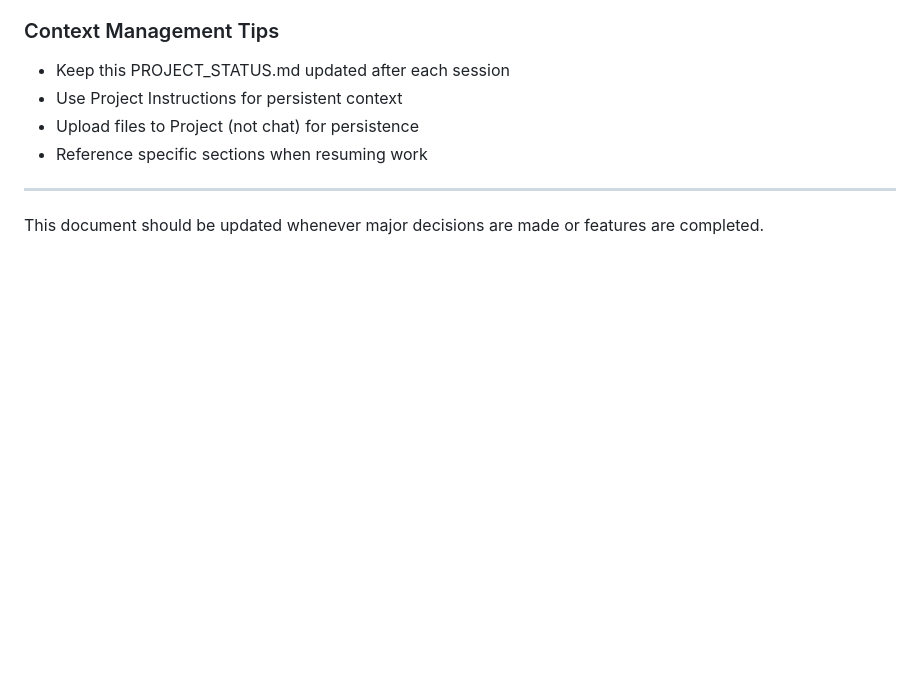
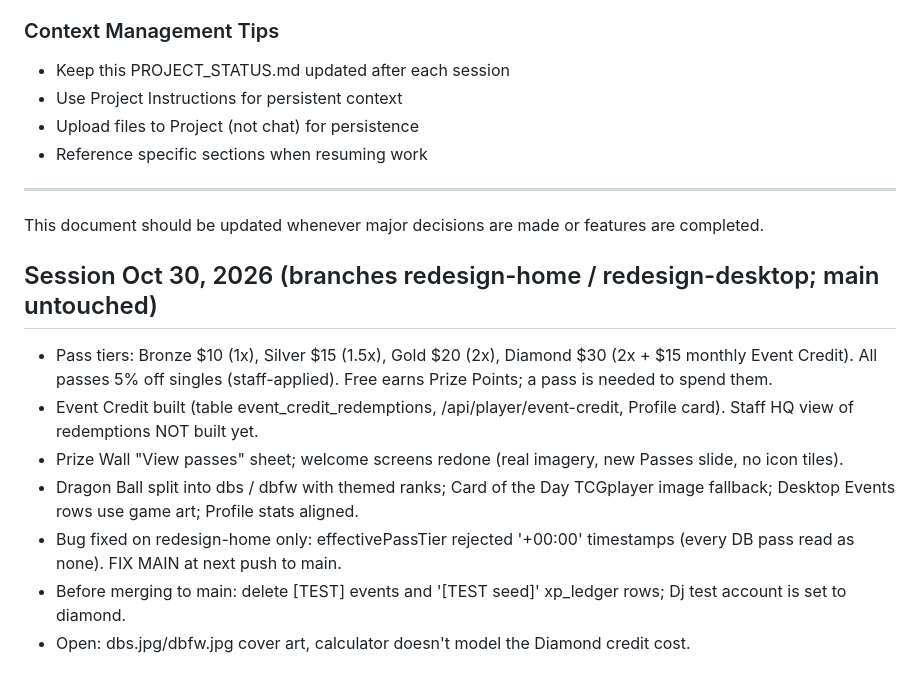
Before and after one commit to HyperDjGotsu/Hyperbolic-loyalty, a Markdown page: PROJECT_STATUS.md, the part around the change. Drawn GitHub-style; blank space fills up the shorter version.

Commit message:
Update PROJECT_STATUS for Oct 30 session
Co-Authored-By: Claude Sonnet 5.5 <noreply@anthropic.com>
Claude-Session: https://claude.ai/code/session_01LMHUdcuieBFtkR8AnRUU64

```diff
--- a/PROJECT_STATUS.md
+++ b/PROJECT_STATUS.md
@@ -304,3 +304,12 @@ git add -A && git commit -m "message" && git push
 ---
 
 This document should be updated whenever major decisions are made or features are completed.
+
+## Session Oct 30, 2026 (branches redesign-home / redesign-desktop; main untouched)
+- Pass tiers: Bronze $10 (1x), Silver $15 (1.5x), Gold $20 (2x), Diamond $30 (2x + $15 monthly Event Credit). All passes 5% off singles (staff-applied). Free earns Prize Points; a pass is needed to spend them.
+- Event Credit built (table event_credit_redemptions, /api/player/event-credit, Profile card). Staff HQ view of redemptions NOT built yet.
+- Prize Wall "View passes" sheet; welcome screens redone (real imagery, new Passes slide, no icon tiles).
+- Dragon Ball split into dbs / dbfw with themed ranks; Card of the Day TCGplayer image fallback; Desktop Events rows use game art; Profile stats aligned.
+- Bug fixed on redesign-home only: effectivePassTier rejected '+00:00' timestamps (every DB pass read as none). FIX MAIN at next push to main.
+- Before merging to main: delete [TEST] events and '[TEST seed]' xp_ledger rows; Dj test account is set to diamond.
+- Open: dbs.jpg/dbfw.jpg cover art, calculator doesn't model the Diamond credit cost.
```
